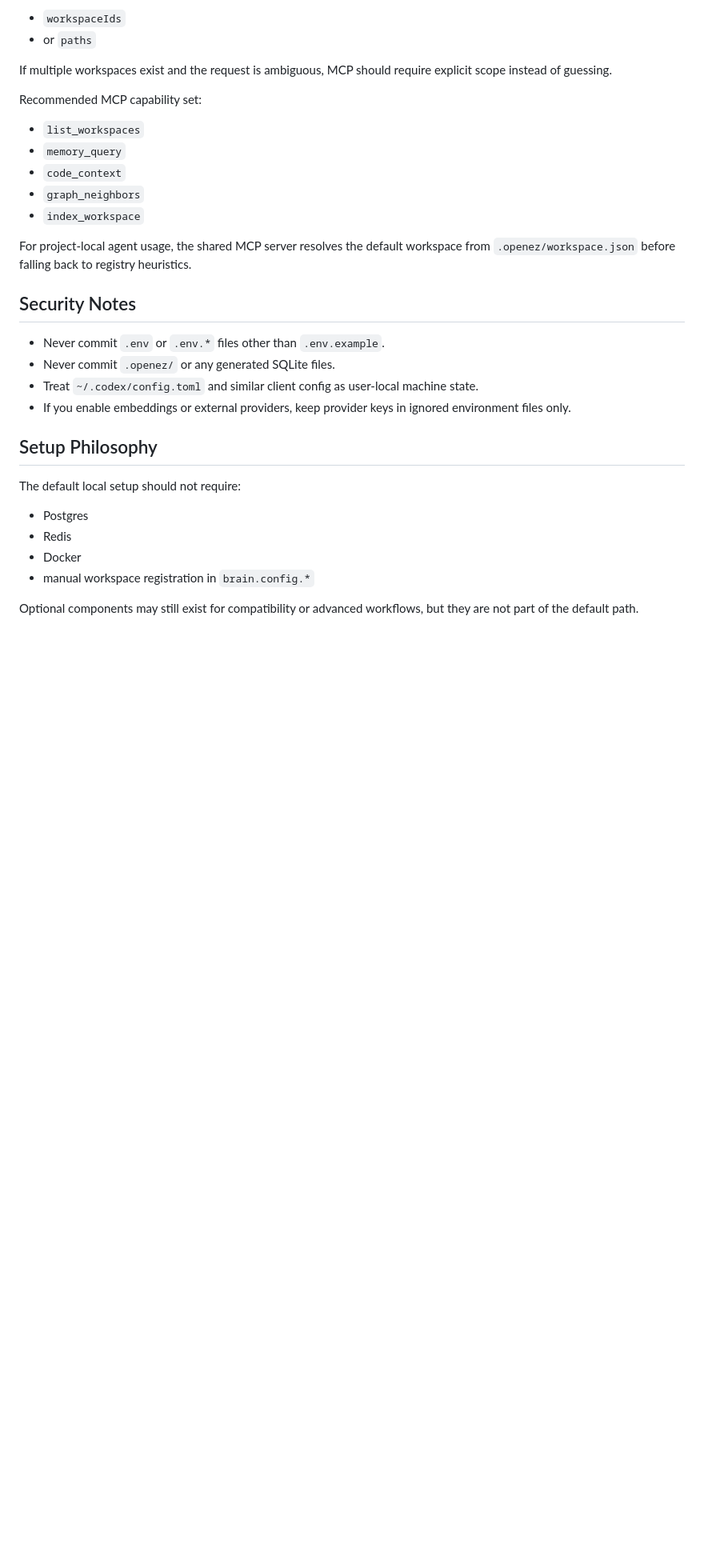
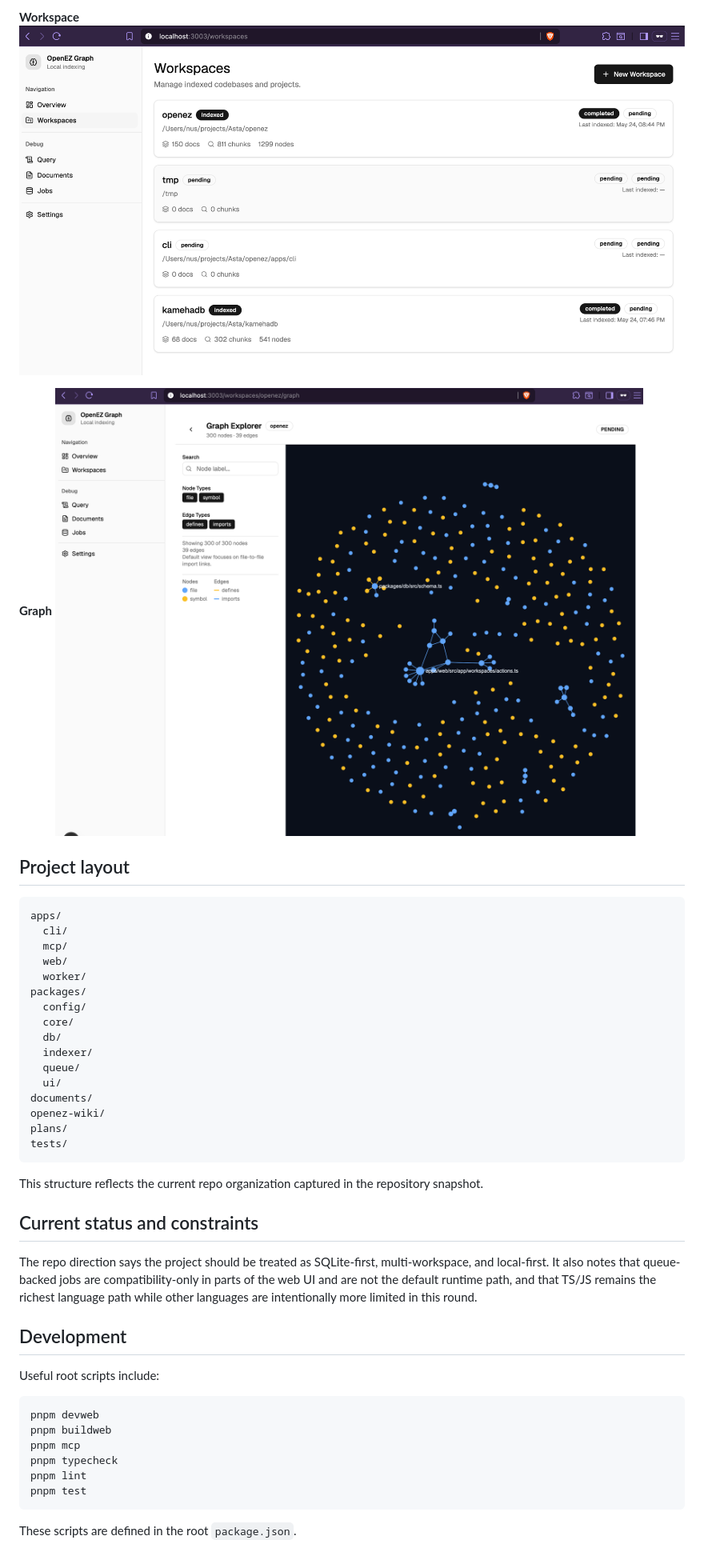
Before and after one commit to asta-nguyen/openez-graph, a Markdown page: README.md, the part around one of its changes. Shown at 80% size. Drawn GitHub-style; pictures changed too: assets/graph.png (added), assets/workspace.png (added); blank space fills up the shorter version.

Commit message:
feat: rewrite as local-first, CLI/MCP-first, SQLite-first architecture guide; add setup claude/opencode commands

````diff
--- a/README.md
+++ b/README.md
@@ -143,34 +140,50 @@ Read tools also support multi-workspace queries through:
 
-- `workspaceIds`
-- or `paths`
+**Workspace**
+![Workspace](assets/workspace.png)
 
-If multiple workspaces exist and the request is ambiguous, MCP should require explicit scope instead of guessing.
+**Graph**
+![Graph](assets/graph.png)
 
-Recommended MCP capability set:
+## Project layout
 
-- `list_workspaces`
-- `memory_query`
-- `code_context`
-- `graph_neighbors`
-- `index_workspace`
+```text
+apps/
+  cli/
+  mcp/
+  web/
+  worker/
+packages/
+  config/
+  core/
+  db/
+  indexer/
+  queue/
+  ui/
+documents/
+openez-wiki/
+plans/
+tests/
+```
 
-For project-local agent usage, the shared MCP server resolves the default workspace from `.openez/workspace.json` before falling back to registry heuristics.
+This structure reflects the current repo organization captured in the repository snapshot.
 
-## Security Notes
+## Current status and constraints
 
-- Never commit `.env` or `.env.*` files other than `.env.example`.
-- Never commit `.openez/` or any generated SQLite files.
-- Treat `~/.codex/config.toml` and similar client config as user-local machine state.
-- If you enable embeddings or external providers, keep provider keys in ignored environment files only.
+The repo direction says the project should be treated as SQLite-first, multi-workspace, and local-first.
+It also notes that queue-backed jobs are compatibility-only in parts of the web UI and are not the default runtime path, and that TS/JS remains the richest language path while other languages are intentionally more limited in this round.
 
-## Setup Philosophy
+## Development
 
-The default local setup should not require:
+Useful root scripts include:
 
-- Postgres
-- Redis
-- Docker
-- manual workspace registration in `brain.config.*`
+```bash
+pnpm devweb
+pnpm buildweb
+pnpm mcp
+pnpm typecheck
+pnpm lint
+pnpm test
+```
 
-Optional components may still exist for compatibility or advanced workflows, but they are not part of the default path.
+These scripts are defined in the root `package.json`.
 
````
Also changed, not shown: other parts of README.md (+98 -111 lines), 10 other files.
